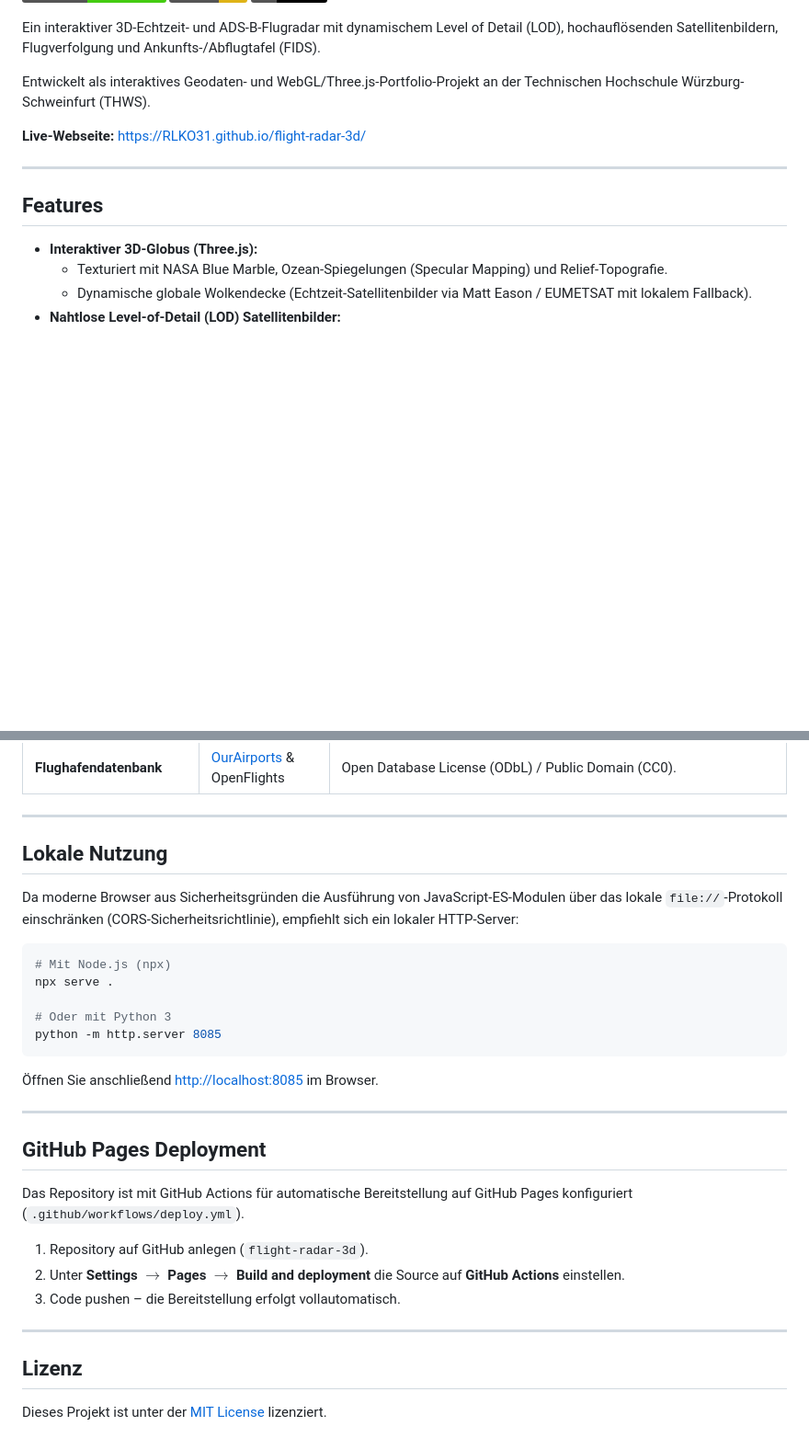
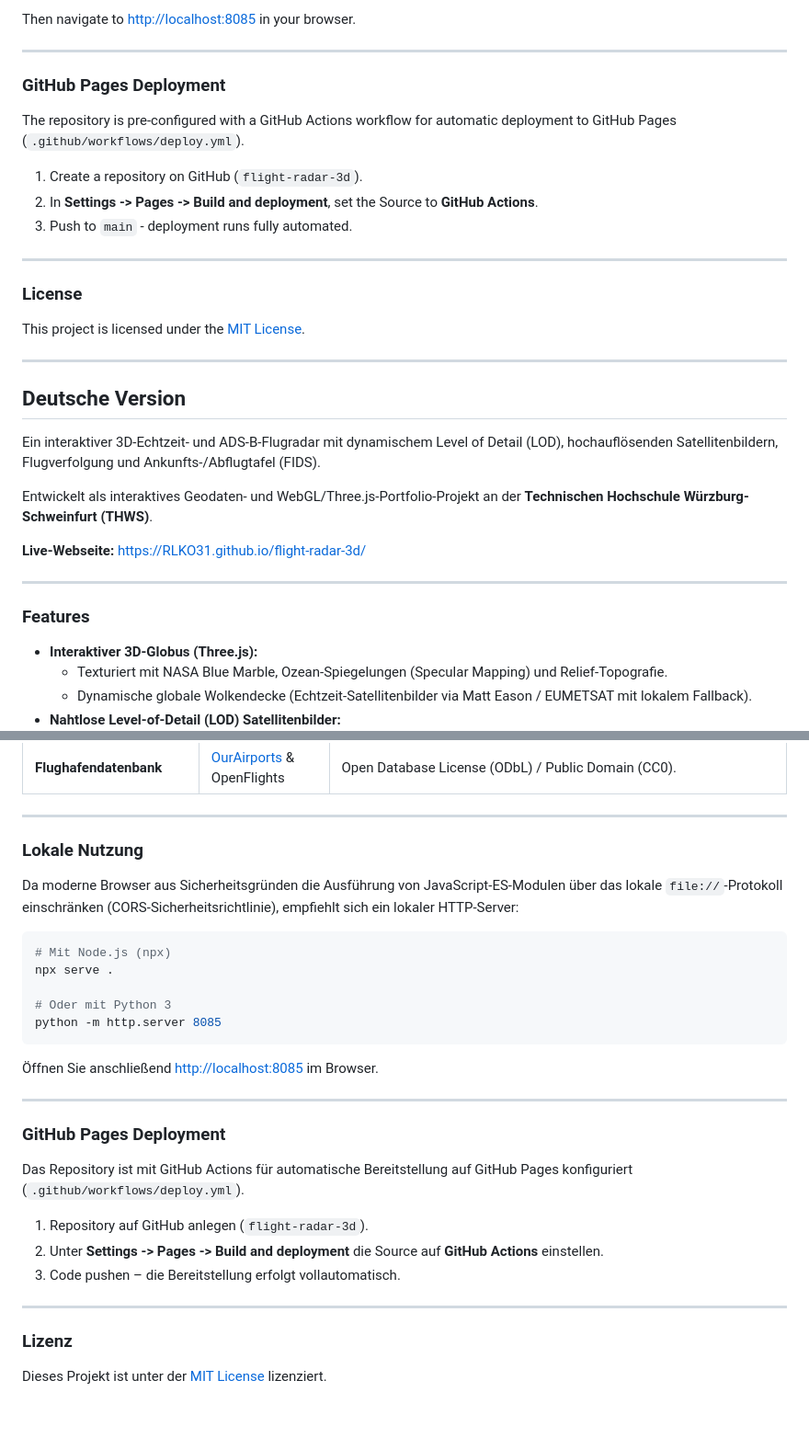
Before and after one commit to RLKO31/flight-radar-3d, a Markdown page: README.md, 2 parts joined by grey strips. Shown at 92% size. Drawn GitHub-style; badges without logos; blank space fills up the shorter version.

Commit message:
docs: add comprehensive English translation to README

```diff
--- a/README.md
+++ b/README.md
@@ -7,12 +71,34 @@
+Then navigate to [http://localhost:8085](http://localhost:8085) in your browser.
+
+---
+
+### GitHub Pages Deployment
+
+The repository is pre-configured with a GitHub Actions workflow for automatic deployment to GitHub Pages (`.github/workflows/deploy.yml`).
+
+1. Create a repository on GitHub (`flight-radar-3d`).
+2. In **Settings -> Pages -> Build and deployment**, set the Source to **GitHub Actions**.
+3. Push to `main` - deployment runs fully automated.
+
+---
+
+### License
+
+This project is licensed under the [MIT License](LICENSE).
+
+---
+
+## Deutsche Version
+
 Ein interaktiver 3D-Echtzeit- und ADS-B-Flugradar mit dynamischem Level of Detail (LOD), hochauflösenden Satellitenbildern, Flugverfolgung und Ankunfts-/Abflugtafel (FIDS).
 
-Entwickelt als interaktives Geodaten- und WebGL/Three.js-Portfolio-Projekt an der Technischen Hochschule Würzburg-Schweinfurt (THWS).
+Entwickelt als interaktives Geodaten- und WebGL/Three.js-Portfolio-Projekt an der **Technischen Hochschule Würzburg-Schweinfurt (THWS)**.
 
 **Live-Webseite:** [https://RLKO31.github.io/flight-radar-3d/](https://RLKO31.github.io/flight-radar-3d/)
 
 ---
 
-## Features
+### Features
 
 - **Interaktiver 3D-Globus (Three.js):**
   - Texturiert mit NASA Blue Marble, Ozean-Spiegelungen (Specular Mapping) und Relief-Topografie.
@@ -50,7 +136,7 @@ Alle in diesem Projekt genutzten Daten und Schnittstellen wurden rechtlich gepr
 
 ---
 
-## Lokale Nutzung
+### Lokale Nutzung
 
 Da moderne Browser aus Sicherheitsgründen die Ausführung von JavaScript-ES-Modulen über das lokale `file://`-Protokoll einschränken (CORS-Sicherheitsrichtlinie), empfiehlt sich ein lokaler HTTP-Server:
 
@@ -66,16 +152,16 @@ python -m http.server 8085
 
 ---
 
-## GitHub Pages Deployment
+### GitHub Pages Deployment
 
 Das Repository ist mit GitHub Actions für automatische Bereitstellung auf GitHub Pages konfiguriert (`.github/workflows/deploy.yml`).
 
 1. Repository auf GitHub anlegen (`flight-radar-3d`).
-2. Unter **Settings $\rightarrow$ Pages $\rightarrow$ Build and deployment** die Source auf **GitHub Actions** einstellen.
+2. Unter **Settings -> Pages -> Build and deployment** die Source auf **GitHub Actions** einstellen.
 3. Code pushen – die Bereitstellung erfolgt vollautomatisch.
 
 ---
 
-## Lizenz
+### Lizenz
 
 Dieses Projekt ist unter der [MIT License](LICENSE) lizenziert.
```
Also changed, not shown: other parts of README.md (+65 -1 lines).
